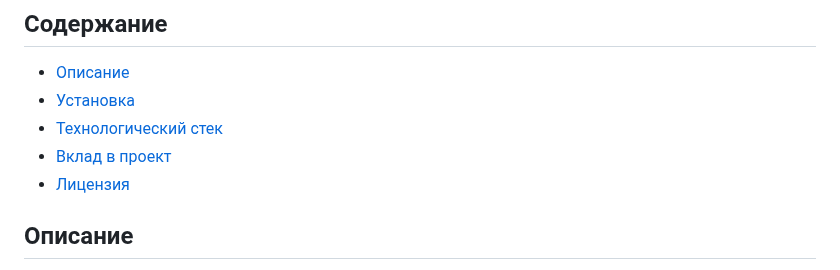
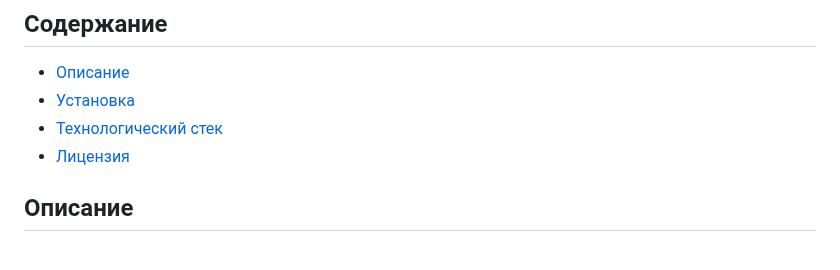
Before and after one commit to Neutrinno/TheNest, a Markdown page: README.md, the part around the change. GitHub-like rendering.

```diff
--- a/README.md
+++ b/README.md
@@ -3,7 +3,6 @@
 - [Описание](#описание)
 - [Установка](#установка)
 - [Технологический стек](#технологии)
-- [Вклад в проект](#вклад-в-проект)
 - [Лицензия](#лицензия)
 
 ## Описание
```
